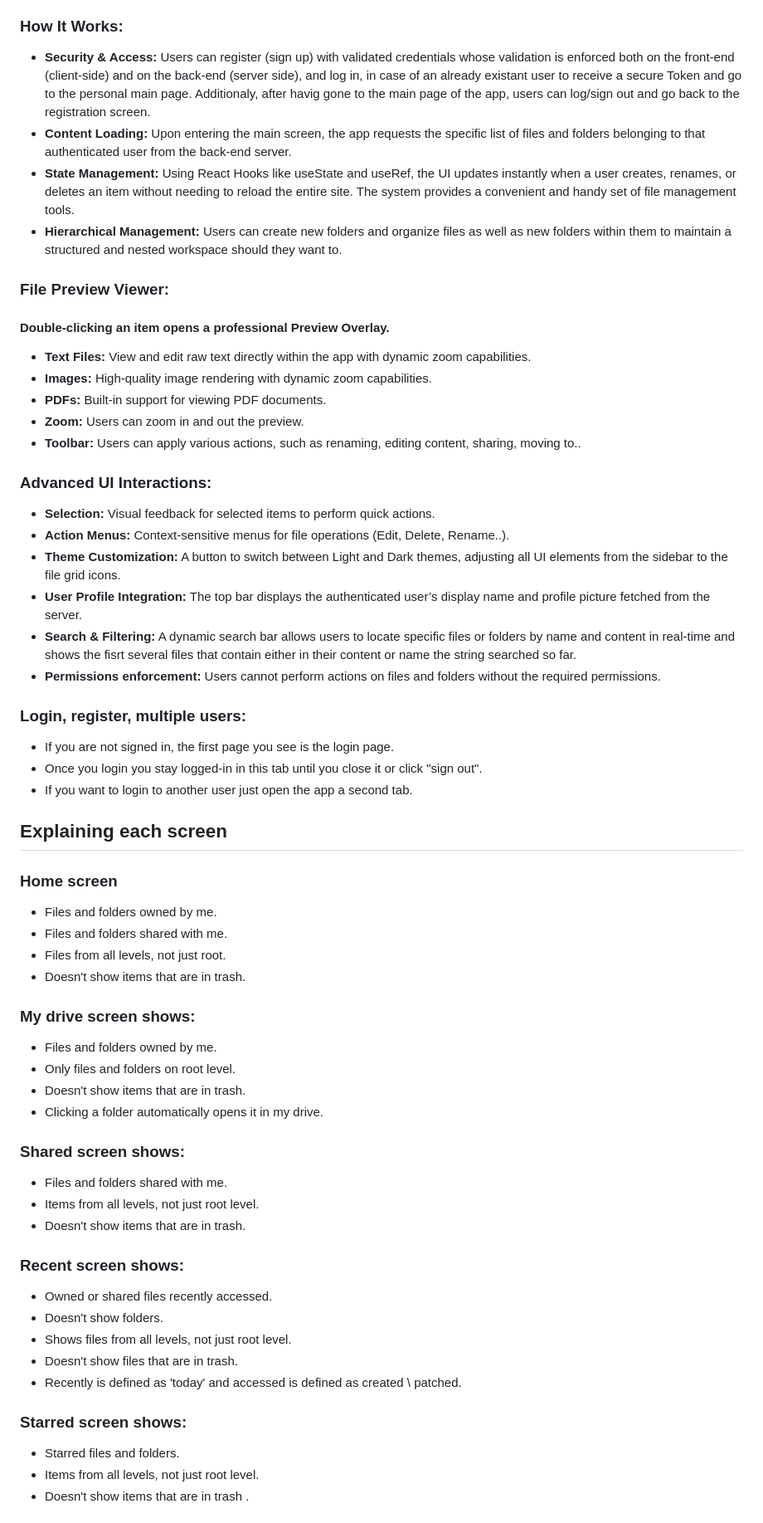
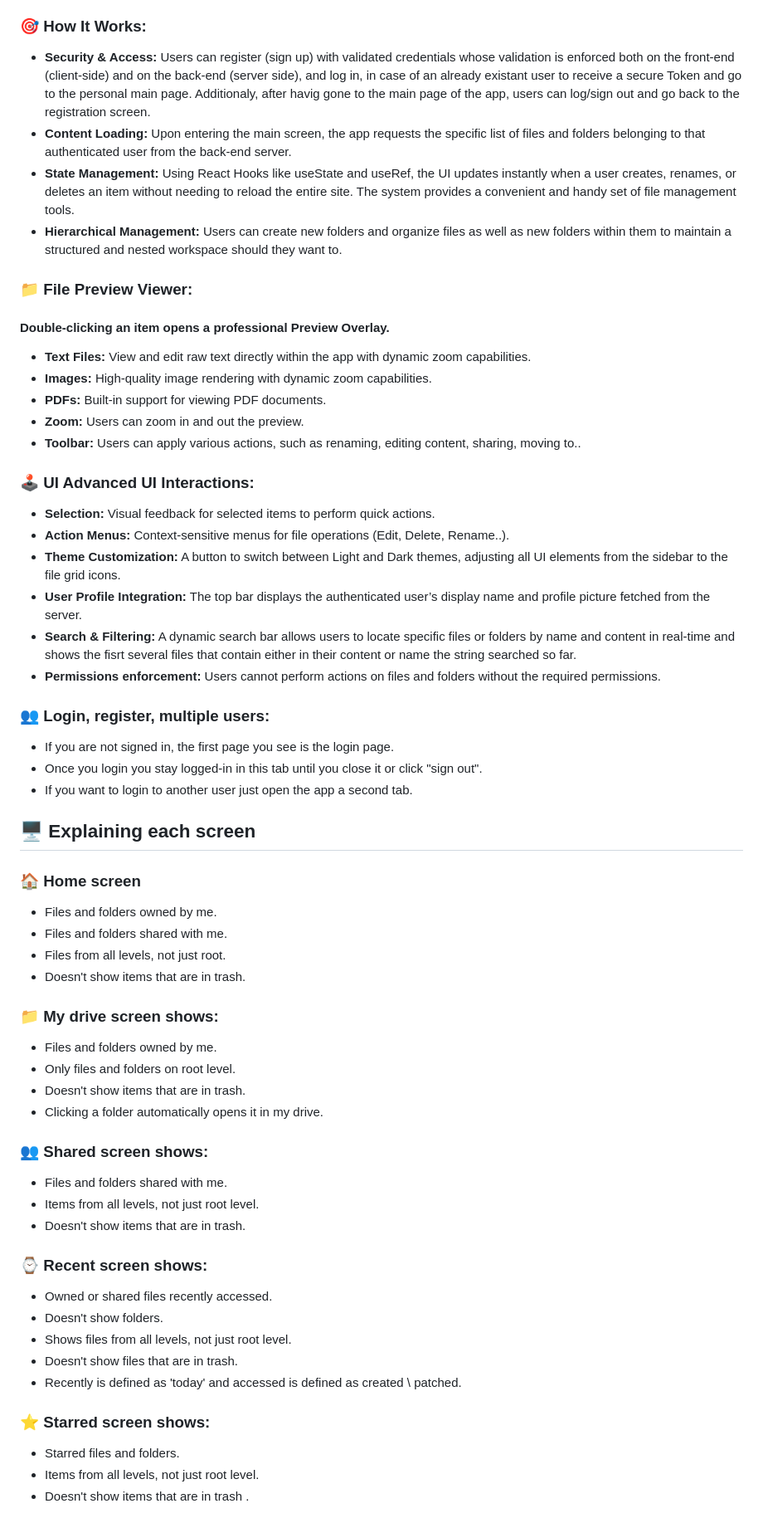
Before and after one commit to username-YG/Google-Drive-Clone, a Markdown page: wiki/documentation/website.md, the part around one of its changes. Shown at 83% size. GitHub-like rendering.

```diff
--- a/wiki/documentation/website.md
+++ b/wiki/documentation/website.md
@@ -16,13 +16,13 @@ This project contains a smart web site designed to emulate the core functionalit
 storage facility.
 - **HTTP requests format:** All the communcation is handled with an HTTP requests as well as responses and status codes.
 
-### How It Works:
+### 🎯 How It Works:
 - **Security & Access:** Users can register (sign up) with validated credentials whose validation is enforced both on the front-end (client-side) and on the back-end (server side), and log in, in case of an already existant user to receive a secure Token and go to the personal main page. Additionaly, after havig gone to the main page of the app, users can log/sign out and go back to the registration screen.
 - **Content Loading:** Upon entering the main screen, the app requests the specific list of files and folders belonging to that authenticated user from the back-end server.
 - **State Management:** Using React Hooks like useState and useRef, the UI updates instantly when a user creates, renames, or deletes an item without needing to reload the entire site. The system provides a convenient and handy set of file management tools.
 - **Hierarchical Management:** Users can create new folders and organize files as well as new folders within them to maintain a structured and nested workspace should they want to.
 
-### File Preview Viewer:
+### 📁 File Preview Viewer:
 #### Double-clicking an item opens a professional Preview Overlay.
 - **Text Files:** View and edit raw text directly within the app with dynamic zoom capabilities.
 - **Images:** High-quality image rendering with dynamic zoom capabilities.
@@ -30,7 +30,7 @@ storage facility.
 - **Zoom:** Users can zoom in and out the preview.
 - **Toolbar:** Users can apply various actions, such as renaming, editing content, sharing, moving to..
 
-### Advanced UI Interactions:
+### 🕹️ UI Advanced UI Interactions:
 - **Selection:** Visual feedback for selected items to perform quick actions.
 - **Action Menus:** Context-sensitive menus for file operations (Edit, Delete, Rename..).
 - **Theme Customization:** A button to switch between Light and Dark themes, adjusting all UI elements from the sidebar to the file grid icons.
@@ -38,37 +38,37 @@ storage facility.
 - **Search & Filtering:** A dynamic search bar allows users to locate specific files or folders by name and content in real-time and shows the fisrt several files that contain either in their content or name the string searched so far.
 - **Permissions enforcement:** Users cannot perform actions on files and folders without the required permissions.
 
-### Login, register, multiple users:
+### 👥 Login, register, multiple users:
 - If you are not signed in, the first page you see is the login page.
 - Once you login you stay logged-in in this tab until you close it or click "sign out".
 - If you want to login to another user just open the app a second tab.
 
-## Explaining each screen
-### Home screen
+## 🖥 Explaining each screen
+### 🏠 Home screen
 - Files and folders owned by me.
 - Files and folders shared with me.
 - Files from all levels, not just root.
 - Doesn't show items that are in trash.
 
-### My drive screen shows:
+### 📁 My drive screen shows:
 - Files and folders owned by me.
 - Only files and folders on root level.
 - Doesn't show items that are in trash.
 - Clicking a folder automatically opens it in my drive.
 
-### Shared screen shows:
+### 👥 Shared screen shows:
 - Files and folders shared with me.
 - Items from all levels, not just root level.
 - Doesn't show items that are in trash.
 
-### Recent screen shows:
+### ⌚ Recent screen shows:
 - Owned or shared files recently accessed.
 - Doesn't show folders.
 - Shows files from all levels, not just root level.
 - Doesn't show files that are in trash.
 - Recently is defined as 'today' and accessed is defined as created \ patched.
 
-### Starred screen shows:
+### ⭐ Starred screen shows:
 - Starred files and folders.
 - Items from all levels, not just root level.
 - Doesn't show items that are in trash .
```
Also changed, not shown: other parts of wiki/documentation/website.md (+7 -7 lines).
